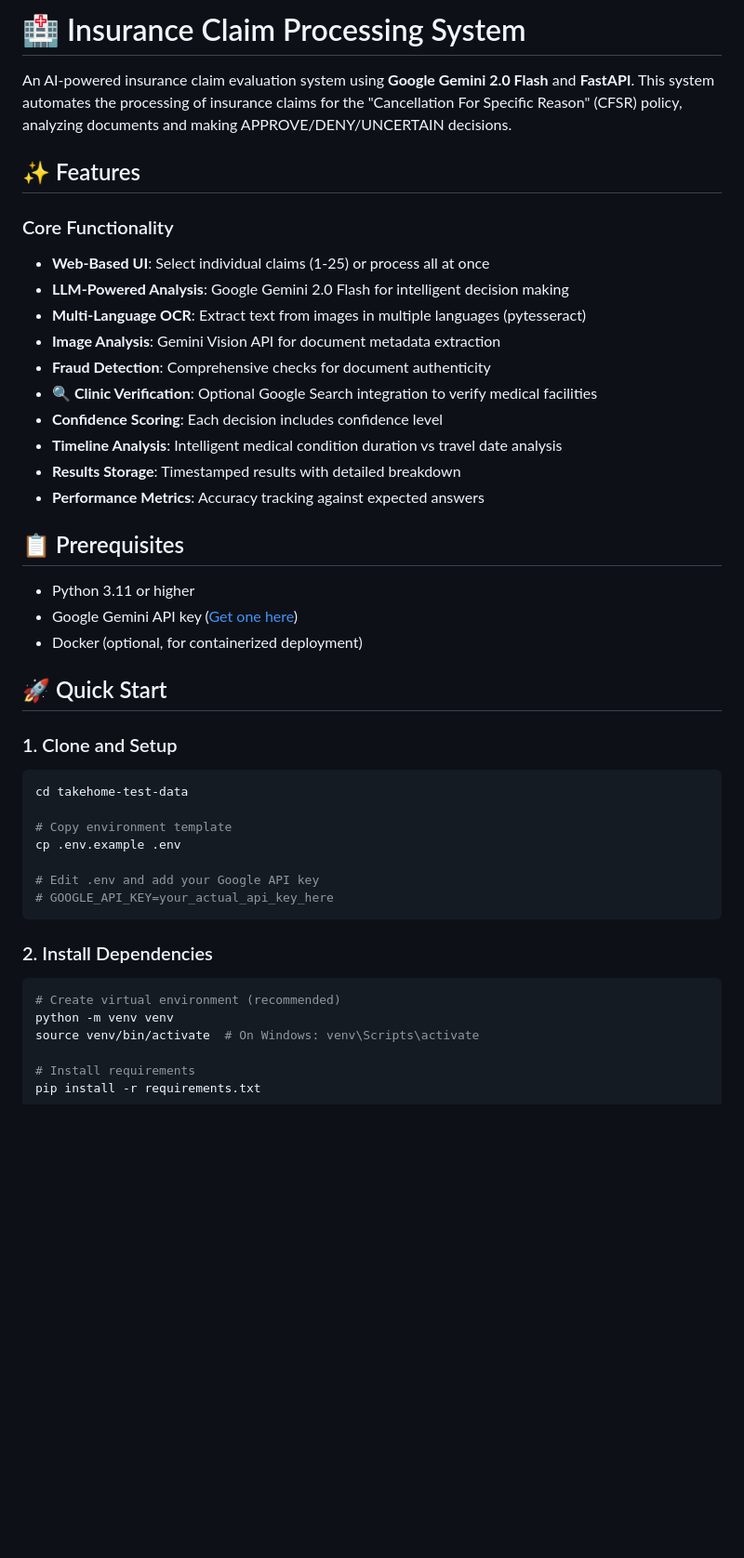
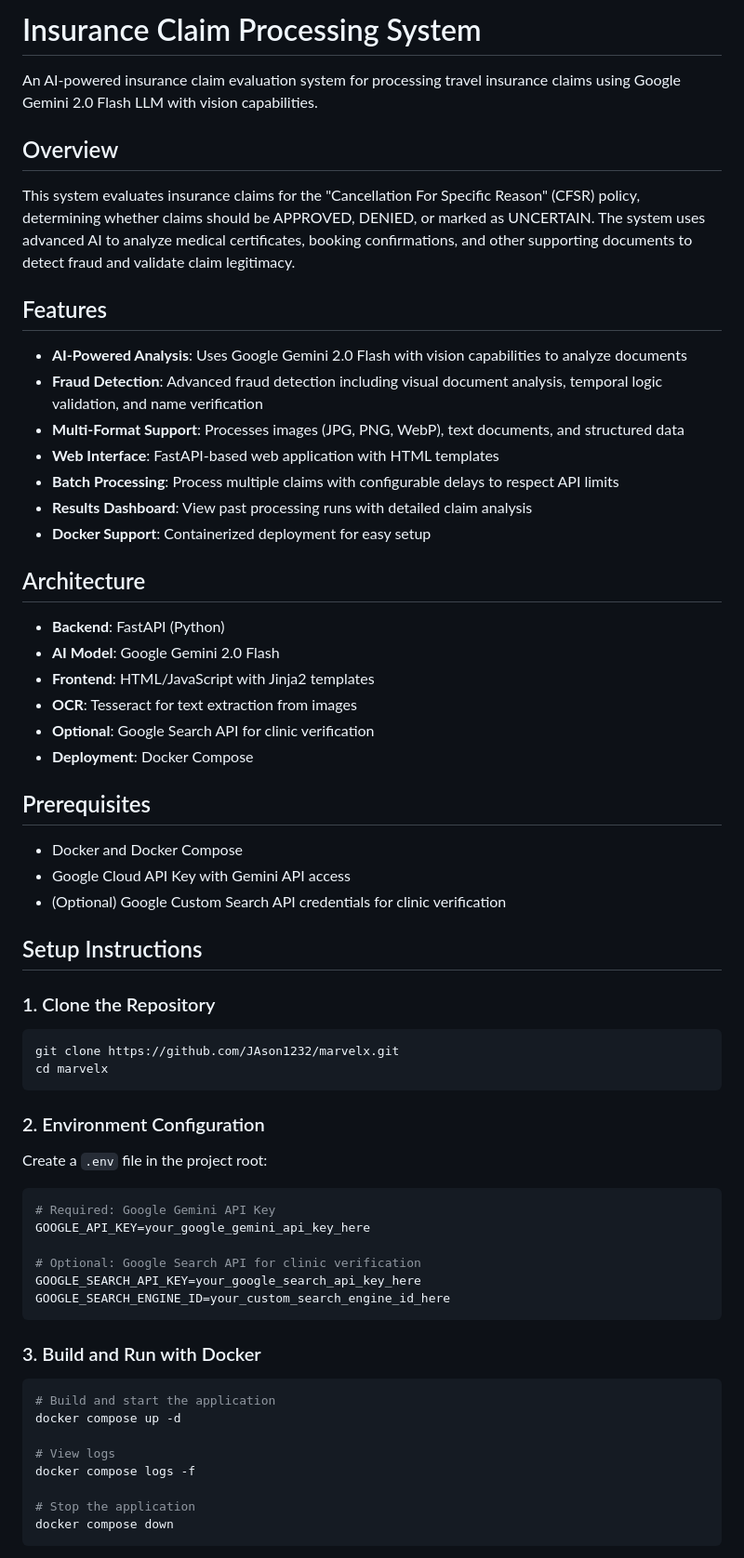
Before and after one commit to JAson1232/marvelx, a Markdown page: PROJECT_README.md, the part around one of its changes. Shown at 93% size. Rendered like a GitHub page; blank space fills up the shorter version.

````diff
--- a/PROJECT_README.md
+++ b/PROJECT_README.md
@@ -1,46 +1,68 @@
-# 🏥 Insurance Claim Processing System
+# Insurance Claim Processing System
 
-An AI-powered insurance claim evaluation system using **Google Gemini 2.0 Flash** and **FastAPI**. This system automates the processing of insurance claims for the "Cancellation For Specific Reason" (CFSR) policy, analyzing documents and making APPROVE/DENY/UNCERTAIN decisions.
+An AI-powered insurance claim evaluation system for processing travel insurance claims using Google Gemini 2.0 Flash LLM with vision capabilities.
 
-## ✨ Features
+## Overview
 
-### Core Functionality
-- **Web-Based UI**: Select individual claims (1-25) or process all at once
-- **LLM-Powered Analysis**: Google Gemini 2.0 Flash for intelligent decision making
-- **Multi-Language OCR**: Extract text from images in multiple languages (pytesseract)
-- **Image Analysis**: Gemini Vision API for document metadata extraction
-- **Fraud Detection**: Comprehensive checks for document authenticity
-- **🔍 Clinic Verification**: Optional Google Search integration to verify medical facilities
-- **Confidence Scoring**: Each decision includes confidence level
-- **Timeline Analysis**: Intelligent medical condition duration vs travel date analysis
-- **Results Storage**: Timestamped results with detailed breakdown
-- **Performance Metrics**: Accuracy tracking against expected answers
+This system evaluates insurance claims for the "Cancellation For Specific Reason" (CFSR) policy, determining whether claims should be APPROVED, DENIED, or marked as UNCERTAIN. The system uses advanced AI to analyze medical certificates, booking confirmations, and other supporting documents to detect fraud and validate claim legitimacy.
 
-## 📋 Prerequisites
+## Features
 
-- Python 3.11 or higher
-- Google Gemini API key ([Get one here](https://makersuite.google.com/app/apikey))
-- Docker (optional, for containerized deployment)
+- **AI-Powered Analysis**: Uses Google Gemini 2.0 Flash with vision capabilities to analyze documents
+- **Fraud Detection**: Advanced fraud detection including visual document analysis, temporal logic validation, and name verification
+- **Multi-Format Support**: Processes images (JPG, PNG, WebP), text documents, and structured data
+- **Web Interface**: FastAPI-based web application with HTML templates
+- **Batch Processing**: Process multiple claims with configurable delays to respect API limits
+- **Results Dashboard**: View past processing runs with detailed claim analysis
+- **Docker Support**: Containerized deployment for easy setup
 
-## 🚀 Quick Start
+## Architecture
 
-### 1. Clone and Setup
+- **Backend**: FastAPI (Python)
+- **AI Model**: Google Gemini 2.0 Flash
+- **Frontend**: HTML/JavaScript with Jinja2 templates
+- **OCR**: Tesseract for text extraction from images
+- **Optional**: Google Search API for clinic verification
+- **Deployment**: Docker Compose
+
+## Prerequisites
+
+- Docker and Docker Compose
+- Google Cloud API Key with Gemini API access
+- (Optional) Google Custom Search API credentials for clinic verification
+
+## Setup Instructions
+
+### 1. Clone the Repository
 
 ```bash
-cd takehome-test-data
-
-# Copy environment template
-cp .env.example .env
-
-# Edit .env and add your Google API key
-# GOOGLE_API_KEY=your_actual_api_key_here
+git clone https://github.com/JAson1232/marvelx.git
+cd marvelx
 ```
 
-### 2. Install Dependencies
+### 2. Environment Configuration
+
+Create a `.env` file in the project root:
 
 ```bash
-# Create virtual environment (recommended)
-python -m venv venv
-source venv/bin/activate  # On Windows: venv\Scripts\activate
+# Required: Google Gemini API Key
+GOOGLE_API_KEY=your_google_gemini_api_key_here
 
-# Install requirements
+# Optional: Google Search API for clinic verification
+GOOGLE_SEARCH_API_KEY=your_google_search_api_key_here
+GOOGLE_SEARCH_ENGINE_ID=your_custom_search_engine_id_here
+```
+
+### 3. Build and Run with Docker
+
+```bash
+# Build and start the application
+docker compose up -d
+
+# View logs
+docker compose logs -f
+
+# Stop the application
+docker compose down
+```
+
````
Also changed, not shown: other parts of PROJECT_README.md (+108 -370 lines).
